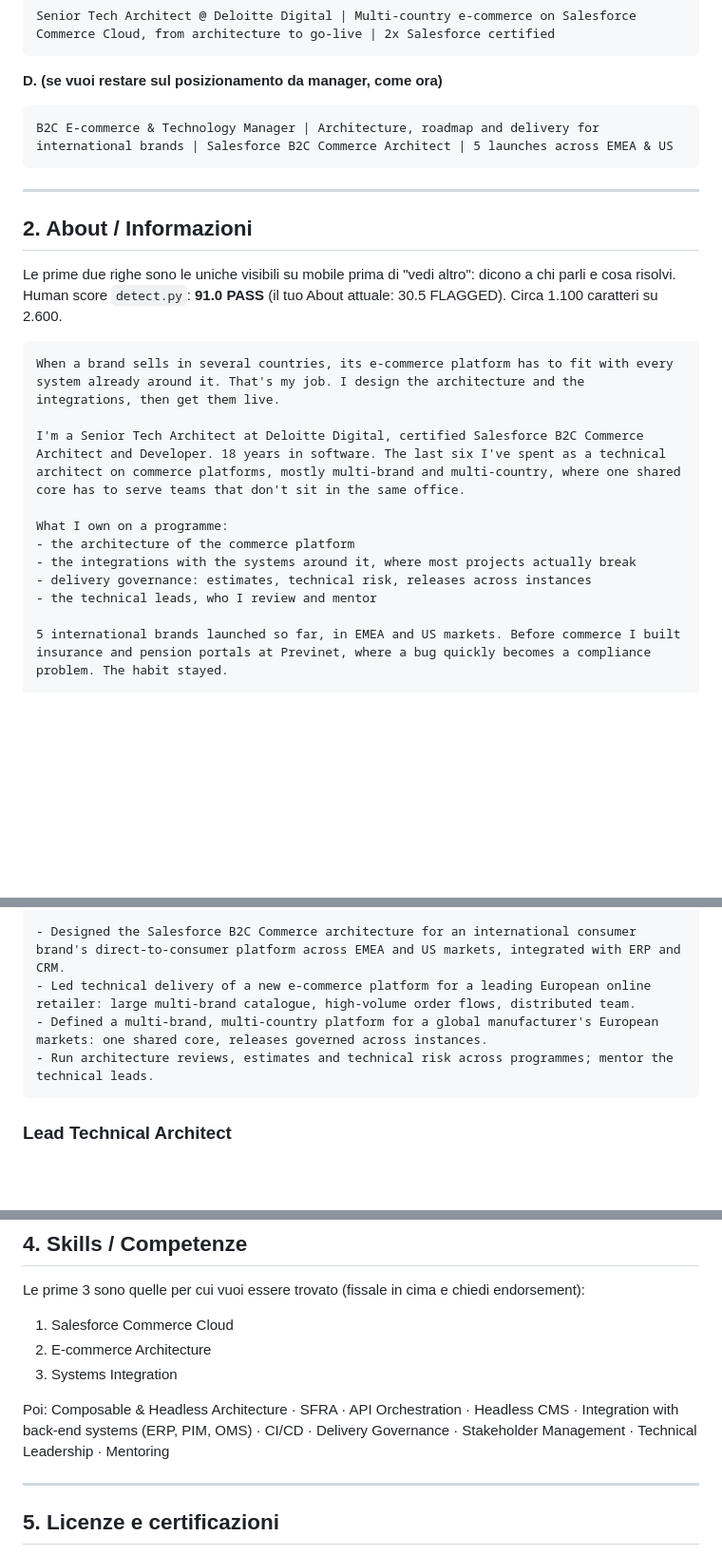
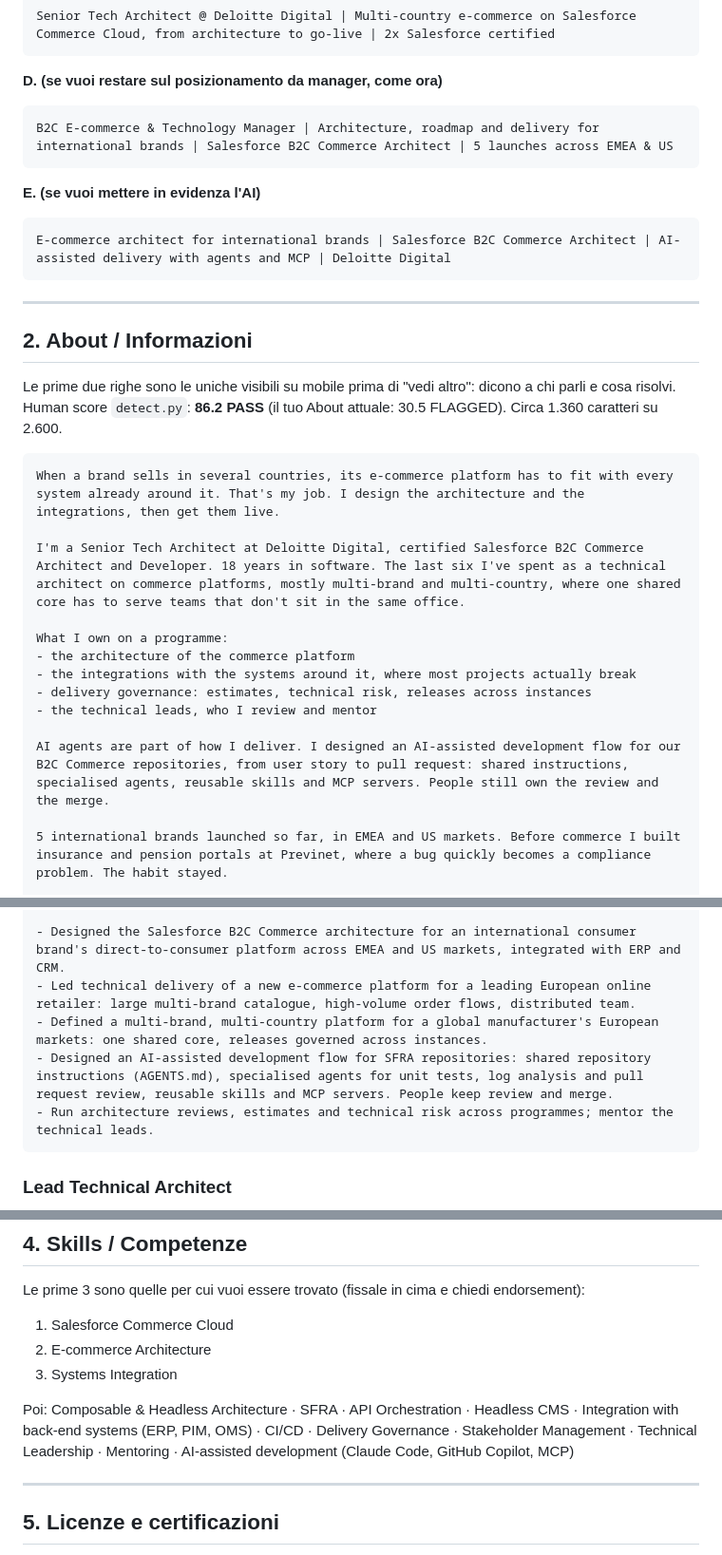
Before and after one commit to m-devecchi/m-devecchi.github.io, a Markdown page: LINKEDIN.md, 3 parts joined by grey strips. Shown at 95% size. Drawn GitHub-style; blank space fills up the shorter version.

Commit message:
LinkedIn copy: add the AI-assisted delivery work
Co-Authored-By: Claude Opus 5.5 <noreply@anthropic.com>
Claude-Session: https://claude.ai/code/session_01BKGa9WkWjVRYRpRGzdmF2p

````diff
--- a/LINKEDIN.md
+++ b/LINKEDIN.md
@@ -32,11 +32,16 @@ Senior Tech Architect @ Deloitte Digital | Multi-country e-commerce on Salesforc
 B2C E-commerce & Technology Manager | Architecture, roadmap and delivery for international brands | Salesforce B2C Commerce Architect | 5 launches across EMEA & US
 ```
 
+**E. (se vuoi mettere in evidenza l'AI)**
+```
+E-commerce architect for international brands | Salesforce B2C Commerce Architect | AI-assisted delivery with agents and MCP | Deloitte Digital
+```
+
 ---
 
 ## 2. About / Informazioni
 
-Le prime due righe sono le uniche visibili su mobile prima di "vedi altro": dicono a chi parli e cosa risolvi. Human score `detect.py`: **91.0 PASS** (il tuo About attuale: 30.5 FLAGGED). Circa 1.100 caratteri su 2.600.
+Le prime due righe sono le uniche visibili su mobile prima di "vedi altro": dicono a chi parli e cosa risolvi. Human score `detect.py`: **86.2 PASS** (il tuo About attuale: 30.5 FLAGGED). Circa 1.360 caratteri su 2.600.
 
 ```
 When a brand sells in several countries, its e-commerce platform has to fit with every system already around it. That's my job. I design the architecture and the integrations, then get them live.
@@ -48,6 +53,8 @@ What I own on a programme:
 - the integrations with the systems around it, where most projects actually break
 - delivery governance: estimates, technical risk, releases across instances
 - the technical leads, who I review and mentor
+
+AI agents are part of how I deliver. I designed an AI-assisted development flow for our B2C Commerce repositories, from user story to pull request: shared instructions, specialised agents, reusable skills and MCP servers. People still own the review and the merge.
 
 5 international brands launched so far, in EMEA and US markets. Before commerce I built insurance and pension portals at Previnet, where a bug quickly becomes a compliance problem. The habit stayed.
 
@@ -68,6 +75,7 @@ Lead architect for B2C e-commerce programmes of international brands, from archi
 - Designed the Salesforce B2C Commerce architecture for an international consumer brand's direct-to-consumer platform across EMEA and US markets, integrated with ERP and CRM.
 - Led technical delivery of a new e-commerce platform for a leading European online retailer: large multi-brand catalogue, high-volume order flows, distributed team.
 - Defined a multi-brand, multi-country platform for a global manufacturer's European markets: one shared core, releases governed across instances.
+- Designed an AI-assisted development flow for SFRA repositories: shared repository instructions (AGENTS.md), specialised agents for unit tests, log analysis and pull request review, reusable skills and MCP servers. People keep review and merge.
 - Run architecture reviews, estimates and technical risk across programmes; mentor the technical leads.
 ```
 
@@ -113,7 +121,7 @@ Le prime 3 sono quelle per cui vuoi essere trovato (fissale in cima e chiedi end
 2. E-commerce Architecture
 3. Systems Integration
 
-Poi: Composable & Headless Architecture · SFRA · API Orchestration · Headless CMS · Integration with back-end systems (ERP, PIM, OMS) · CI/CD · Delivery Governance · Stakeholder Management · Technical Leadership · Mentoring
+Poi: Composable & Headless Architecture · SFRA · API Orchestration · Headless CMS · Integration with back-end systems (ERP, PIM, OMS) · CI/CD · Delivery Governance · Stakeholder Management · Technical Leadership · Mentoring · AI-assisted development (Claude Code, GitHub Copilot, MCP)
 
 ---
 
````
